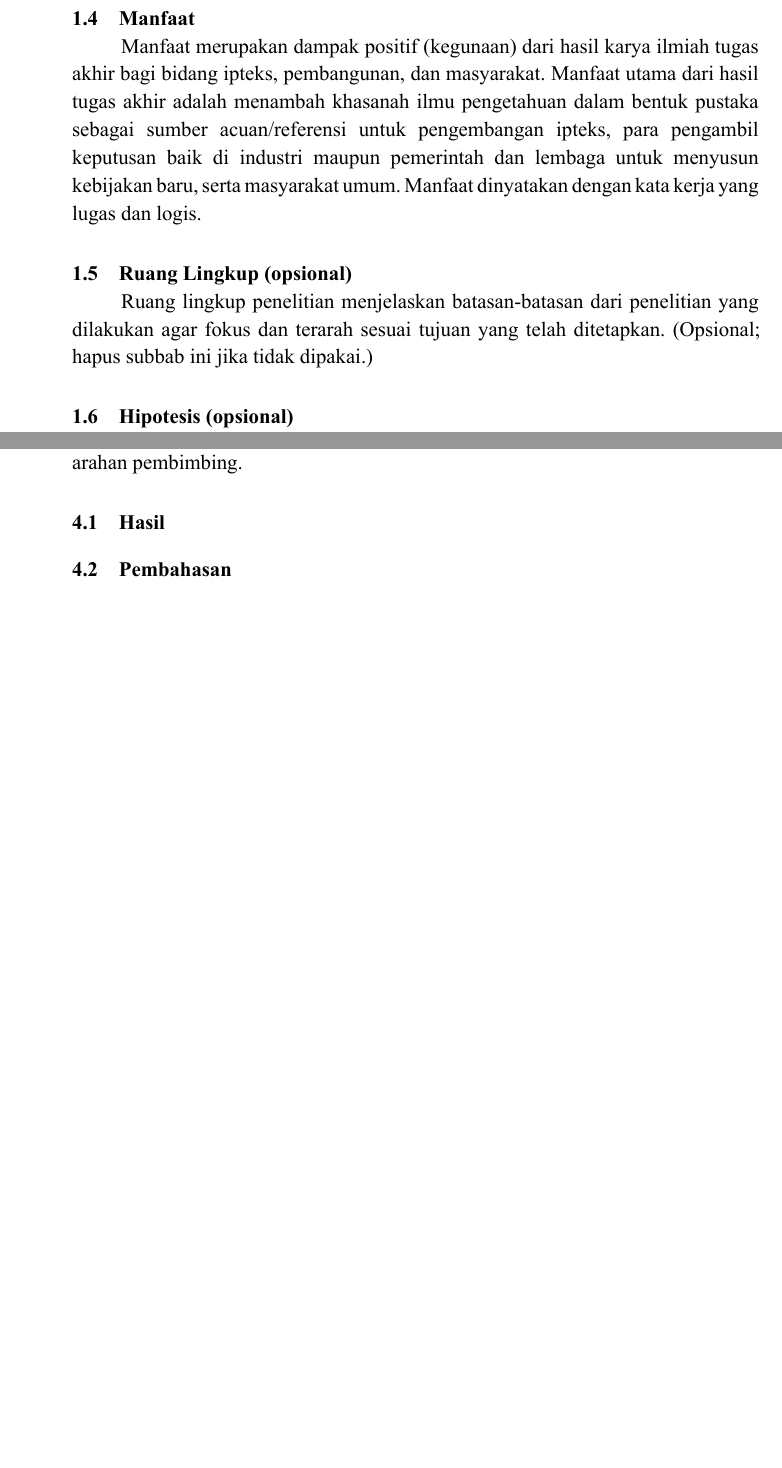
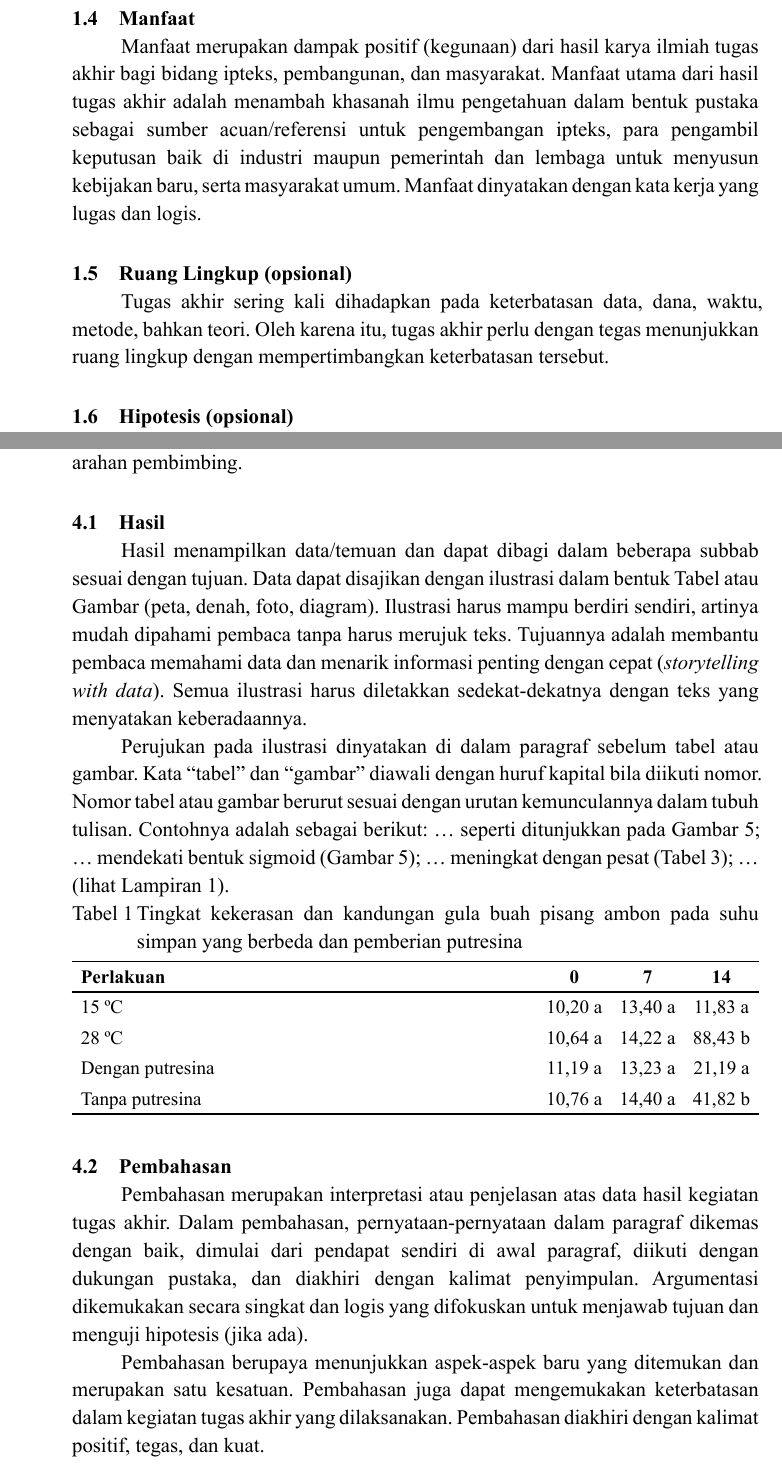
Before and after one commit to insanansharyrasul/typst_skripsi, a Typst document (main.typ): two parts of pages 16 and 20 of 24, joined at a grey line, cut so that both start at the same text, the shorter picture padded with empty space. The pictures show the PDF file main.pdf that the author committed with the source.

Commit message:
fix: content to be same with the officil dotx

```diff
--- a/main.typ
+++ b/main.typ
@@ -253,9 +256,9 @@ yang lugas dan logis.
 
 == Ruang Lingkup (opsional)
 
-Ruang lingkup penelitian menjelaskan batasan-batasan dari penelitian yang
-dilakukan agar fokus dan terarah sesuai tujuan yang telah ditetapkan. (Opsional;
-hapus subbab ini jika tidak dipakai.)
+Tugas akhir sering kali dihadapkan pada keterbatasan data, dana, waktu,
+metode, bahkan teori. Oleh karena itu, tugas akhir perlu dengan tegas menunjukkan
+ruang lingkup dengan mempertimbangkan keterbatasan tersebut.
 
 == Hipotesis (opsional)
 
@@ -371,3 +378,20 @@ arahan pembimbing.
 
 == Hasil
 
+Hasil menampilkan data/temuan dan dapat dibagi dalam beberapa subbab sesuai
+dengan tujuan. Data dapat disajikan dengan ilustrasi dalam bentuk Tabel atau
+Gambar (peta, denah, foto, diagram). Ilustrasi harus mampu berdiri sendiri,
+artinya mudah dipahami pembaca tanpa harus merujuk teks. Tujuannya adalah
+membantu pembaca memahami data dan menarik informasi penting dengan cepat
+(_storytelling with data_). Semua ilustrasi harus diletakkan sedekat-dekatnya
+dengan teks yang menyatakan keberadaannya.
+
+Perujukan pada ilustrasi dinyatakan di dalam paragraf sebelum tabel atau
+gambar. Kata “tabel” dan “gambar” diawali dengan huruf kapital bila diikuti
+nomor. Nomor tabel atau gambar berurut sesuai dengan urutan kemunculannya
+dalam tubuh tulisan. Contohnya adalah sebagai berikut: ... seperti ditunjukkan
+pada Gambar 5; ... mendekati bentuk sigmoid (Gambar 5); ... meningkat dengan
+pesat (Tabel 3); ...(lihat Lampiran 1).
+
+#figure(
+  caption: [Tingkat kekerasan dan kandungan gula buah pisang ambon pada suhu simpan yang berbeda dan pemberian putresina],
@@ -374,5 +403,26 @@ arahan pembimbing.
+    [*Perlakuan*], [*0*], [*7*], [*14*],
+    table.hline(stroke: 0.75pt),
+    [15 ºC], [10,20 a], [13,40 a], [11,83 a],
+    [28 ºC], [10,64 a], [14,22 a], [88,43 b],
+    [Dengan putresina], [11,19 a], [13,23 a], [21,19 a],
+    [Tanpa putresina], [10,76 a], [14,40 a], [41,82 b],
+    table.hline(stroke: 0.75pt),
+  ),
+)
+
 == Pembahasan
 
+Pembahasan merupakan interpretasi atau penjelasan atas data hasil kegiatan
+tugas akhir. Dalam pembahasan, pernyataan-pernyataan dalam paragraf dikemas
+dengan baik, dimulai dari pendapat sendiri di awal paragraf, diikuti dengan
+dukungan pustaka, dan diakhiri dengan kalimat penyimpulan. Argumentasi
+dikemukakan secara singkat dan logis yang difokuskan untuk menjawab tujuan
+dan menguji hipotesis (jika ada).
+
+Pembahasan berupaya menunjukkan aspek-aspek baru yang ditemukan dan
+merupakan satu kesatuan. Pembahasan juga dapat mengemukakan keterbatasan
+dalam kegiatan tugas akhir yang dilaksanakan. Pembahasan diakhiri dengan
+kalimat positif, tegas, dan kuat.
 
 = SIMPULAN DAN SARAN
 
```
Also changed, not shown: main.pdf, main.typ (34 more changed lines).
